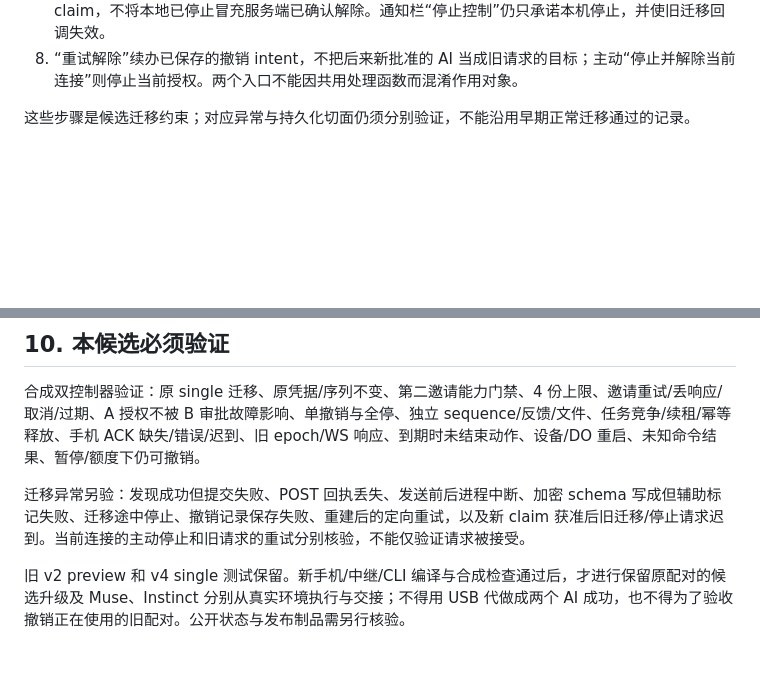
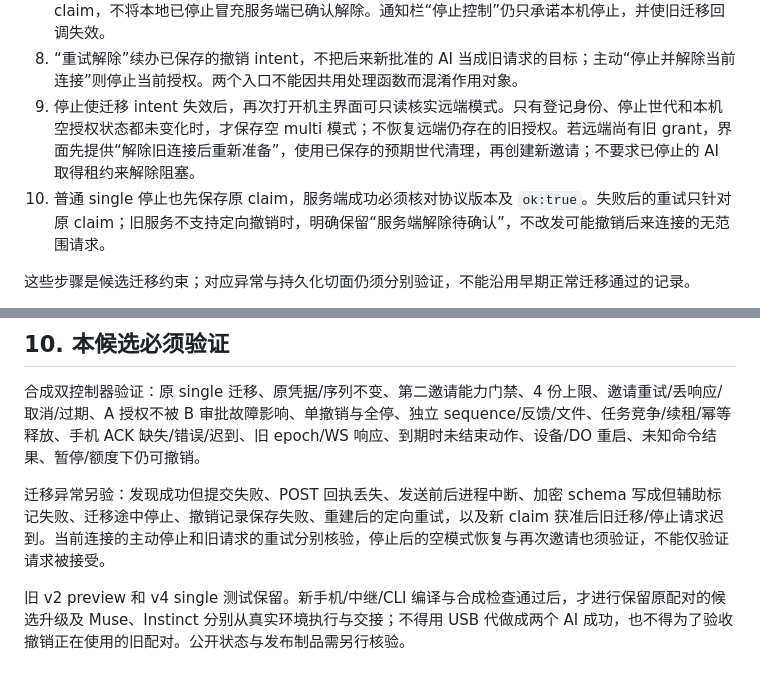
Before and after one commit to hao-cyber/airtap, a Markdown page: docs/multi-ai-protocol.md, 2 parts joined by grey strips. Rendered like a GitHub page; blank space fills up the shorter version.

Commit message:
Document stopping and reconnecting after interrupted migration

```diff
--- a/docs/multi-ai-protocol.md
+++ b/docs/multi-ai-protocol.md
@@ -231,6 +231,8 @@ MCP 新增 `phone_task_acquire`、`phone_task_renew`、`phone_task_release`，
 6. 加密 schema2 已写入但辅助模式标记未写入时，仍按已提交处理；执行连接和通知必须随已持久化的模式一起切换，后续读取补齐标记。不能只显示“保存失败”，却让旧通知的停止按钮失去作用。
 7. 迁移期间在机主界面选择“停止并解除”时，保存原 claim 的定向撤销 intent 并停止本机执行；两项操作分别记录结果。远端模式尚未确认时不发送可能作用于后来新配对的全停请求；重试始终携带原 claim，不将本地已停止冒充服务端已确认解除。通知栏“停止控制”仍只承诺本机停止，并使旧迁移回调失效。
 8. “重试解除”续办已保存的撤销 intent，不把后来新批准的 AI 当成旧请求的目标；主动“停止并解除当前连接”则停止当前授权。两个入口不能因共用处理函数而混淆作用对象。
+9. 停止使迁移 intent 失效后，再次打开机主界面可只读核实远端模式。只有登记身份、停止世代和本机空授权状态都未变化时，才保存空 multi 模式；不恢复远端仍存在的旧授权。若远端尚有旧 grant，界面先提供“解除旧连接后重新准备”，使用已保存的预期世代清理，再创建新邀请；不要求已停止的 AI 取得租约来解除阻塞。
+10. 普通 single 停止也先保存原 claim，服务端成功必须核对协议版本及 `ok:true`。失败后的重试只针对原 claim；旧服务不支持定向撤销时，明确保留“服务端解除待确认”，不改发可能撤销后来连接的无范围请求。
 
 这些步骤是候选迁移约束；对应异常与持久化切面仍须分别验证，不能沿用早期正常迁移通过的记录。
 
@@ -244,6 +246,6 @@ MCP 新增 `phone_task_acquire`、`phone_task_renew`、`phone_task_release`，
 
 合成双控制器验证：原 single 迁移、原凭据/序列不变、第二邀请能力门禁、4 份上限、邀请重试/丢响应/取消/过期、A 授权不被 B 审批故障影响、单撤销与全停、独立 sequence/反馈/文件、任务竞争/续租/幂等释放、手机 ACK 缺失/错误/迟到、旧 epoch/WS 响应、到期时未结束动作、设备/DO 重启、未知命令结果、暂停/额度下仍可撤销。
 
-迁移异常另验：发现成功但提交失败、POST 回执丢失、发送前后进程中断、加密 schema 写成但辅助标记失败、迁移途中停止、撤销记录保存失败、重建后的定向重试，以及新 claim 获准后旧迁移/停止请求迟到。当前连接的主动停止和旧请求的重试分别核验，不能仅验证请求被接受。
+迁移异常另验：发现成功但提交失败、POST 回执丢失、发送前后进程中断、加密 schema 写成但辅助标记失败、迁移途中停止、撤销记录保存失败、重建后的定向重试，以及新 claim 获准后旧迁移/停止请求迟到。当前连接的主动停止和旧请求的重试分别核验，停止后的空模式恢复与再次邀请也须验证，不能仅验证请求被接受。
 
 旧 v2 preview 和 v4 single 测试保留。新手机/中继/CLI 编译与合成检查通过后，才进行保留原配对的候选升级及 Muse、Instinct 分别从真实环境执行与交接；不得用 USB 代做成两个 AI 成功，也不得为了验收撤销正在使用的旧配对。公开状态与发布制品需另行核验。
```
